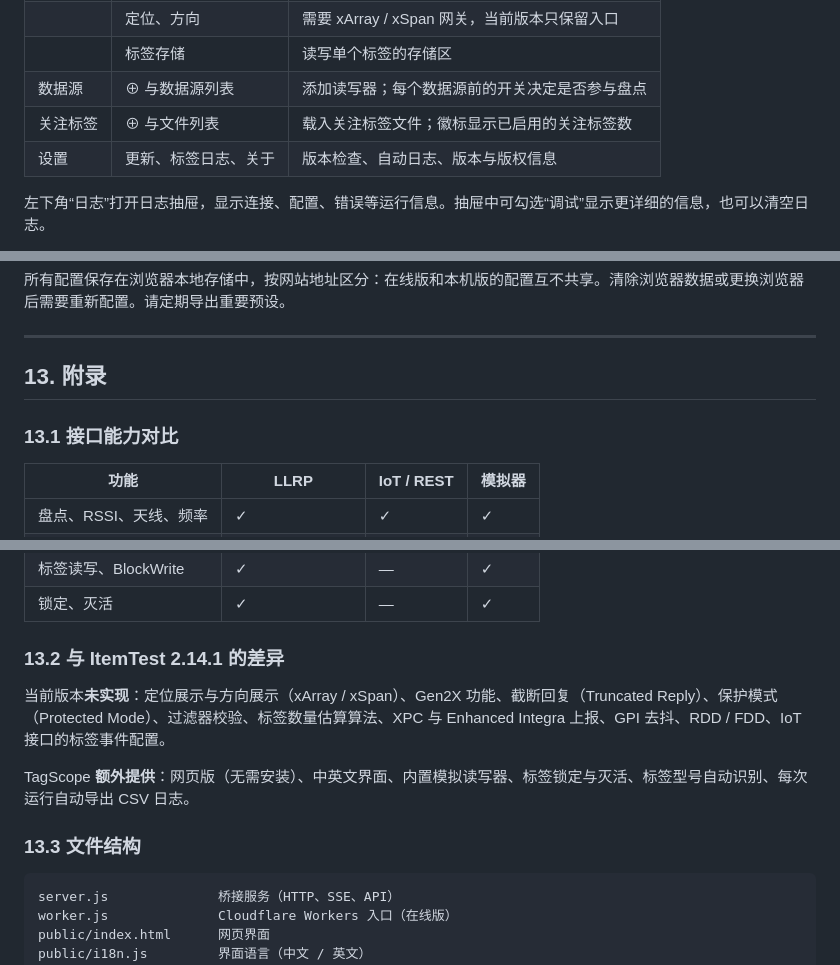
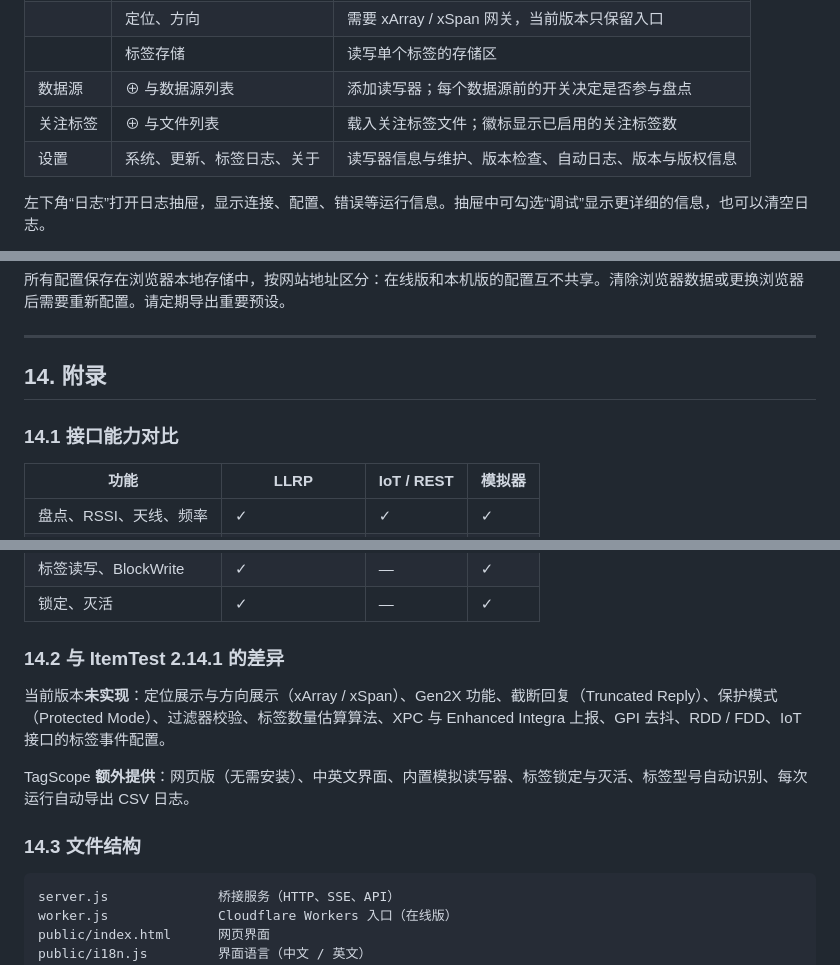
Before and after one commit to duguwuji/tagscope, a Markdown page: docs/user-guide-zh.md, 3 parts joined by grey strips. Drawn GitHub-style.

````diff
--- a/docs/user-guide-zh.md
+++ b/docs/user-guide-zh.md
@@ -116,7 +117,7 @@ node server.js --port=8080 --host=127.0.0.1 --verbose --allow-origin=https://exa
 | | 标签存储 | 读写单个标签的存储区 |
 | 数据源 | ⊕ 与数据源列表 | 添加读写器；每个数据源前的开关决定是否参与盘点 |
 | 关注标签 | ⊕ 与文件列表 | 载入关注标签文件；徽标显示已启用的关注标签数 |
-| 设置 | 更新、标签日志、关于 | 版本检查、自动日志、版本与版权信息 |
+| 设置 | 系统、更新、标签日志、关于 | 读写器信息与维护、版本检查、自动日志、版本与版权信息 |
 
 左下角“日志”打开日志抽屉，显示连接、配置、错误等运行信息。抽屉中可勾选“调试”显示更详细的信息，也可以清空日志。
 
@@ -506,9 +534,9 @@ Timestamp,EPC,TID,Antenna,RSSI,Frequency,Hostname,PhaseAngle,DopplerFrequency,Po
 
 ---
 
-## 13. 附录
+## 14. 附录
 
-### 13.1 接口能力对比
+### 14.1 接口能力对比
 
 | 功能 | LLRP | IoT / REST | 模拟器 |
 |---|---|---|---|
@@ -522,13 +550,13 @@ Timestamp,EPC,TID,Antenna,RSSI,Frequency,Hostname,PhaseAngle,DopplerFrequency,Po
 | 标签读写、BlockWrite | ✓ | — | ✓ |
 | 锁定、灭活 | ✓ | — | ✓ |
 
-### 13.2 与 ItemTest 2.14.1 的差异
+### 14.2 与 ItemTest 2.14.1 的差异
 
 当前版本**未实现**：定位展示与方向展示（xArray / xSpan）、Gen2X 功能、截断回复（Truncated Reply）、保护模式（Protected Mode）、过滤器校验、标签数量估算算法、XPC 与 Enhanced Integra 上报、GPI 去抖、RDD / FDD、IoT 接口的标签事件配置。
 
 TagScope **额外提供**：网页版（无需安装）、中英文界面、内置模拟读写器、标签锁定与灭活、标签型号自动识别、每次运行自动导出 CSV 日志。
 
-### 13.3 文件结构
+### 14.3 文件结构
 
 ```
 server.js              桥接服务（HTTP、SSE、API）
````
Also changed, not shown: other parts of docs/user-guide-zh.md (+33 -5 lines).
